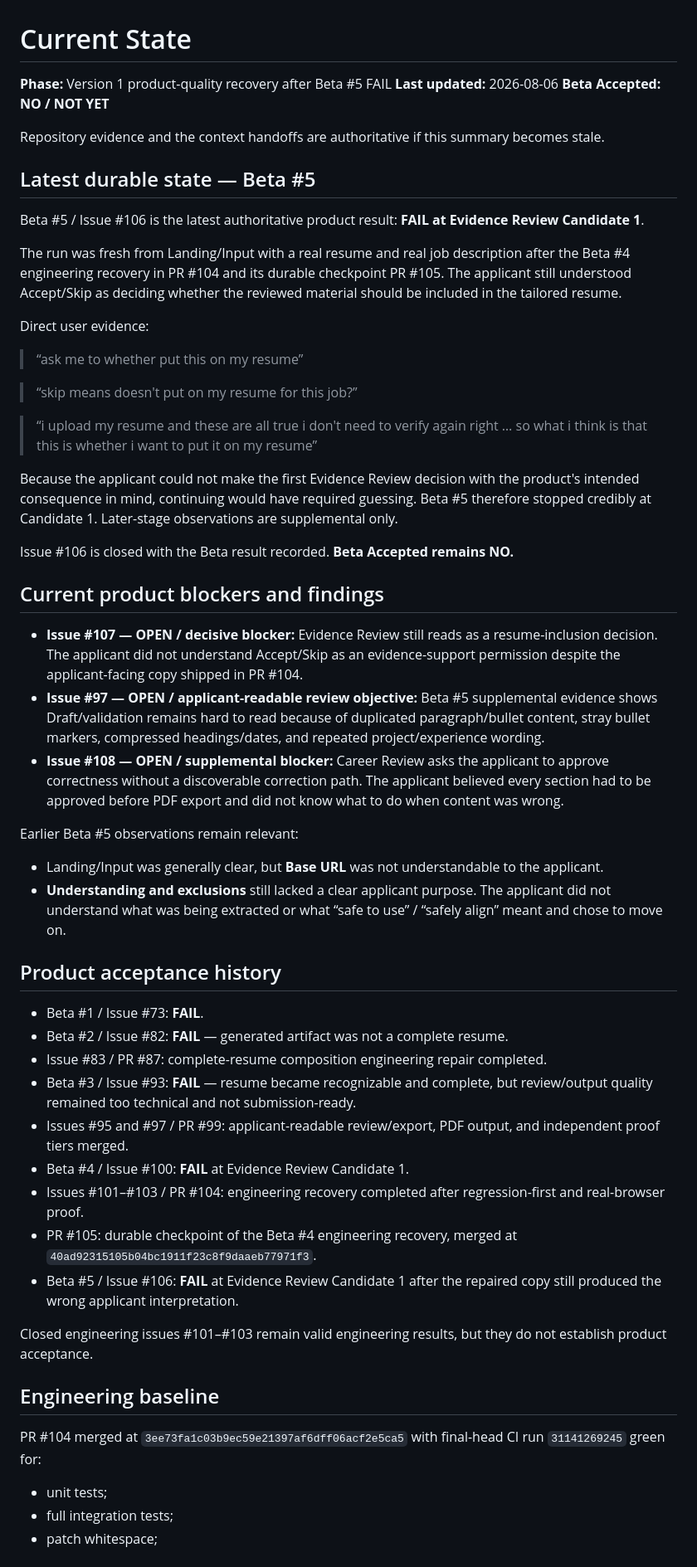
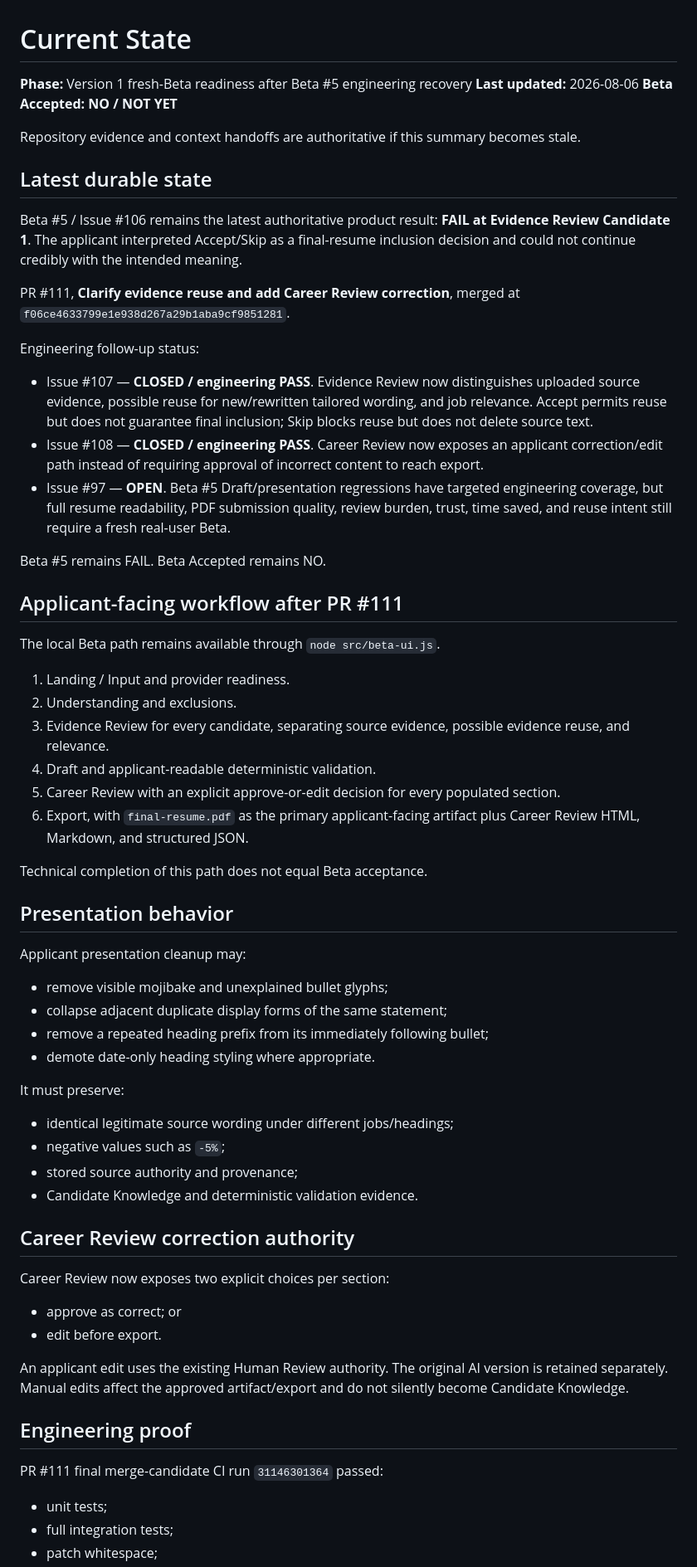
Before and after one commit to MumGinger/career-evolution-platform, a Markdown page: docs/current-state.md, the part around one of its changes. Shown at 83% size. GitHub-like rendering.

Commit message:
docs: advance current state after Beta 5 recovery

```diff
--- a/docs/current-state.md
+++ b/docs/current-state.md
@@ -1,57 +1,66 @@
 # Current State
 
-**Phase:** Version 1 product-quality recovery after Beta #5 FAIL
+**Phase:** Version 1 fresh-Beta readiness after Beta #5 engineering recovery
 **Last updated:** 2026-08-06
 **Beta Accepted:** **NO / NOT YET**
 
-Repository evidence and the context handoffs are authoritative if this summary becomes stale.
+Repository evidence and context handoffs are authoritative if this summary becomes stale.
 
-## Latest durable state — Beta #5
+## Latest durable state
 
-Beta #5 / Issue #106 is the latest authoritative product result: **FAIL at Evidence Review Candidate 1**.
+Beta #5 / Issue #106 remains the latest authoritative product result: **FAIL at Evidence Review Candidate 1**. The applicant interpreted Accept/Skip as a final-resume inclusion decision and could not continue credibly with the intended meaning.
 
-The run was fresh from Landing/Input with a real resume and real job description after the Beta #4 engineering recovery in PR #104 and its durable checkpoint PR #105. The applicant still understood Accept/Skip as deciding whether the reviewed material should be included in the tailored resume.
+PR #111, **Clarify evidence reuse and add Career Review correction**, merged at `f06ce4633799e1e938d267a29b1aba9cf9851281`.
 
-Direct user evidence:
+Engineering follow-up status:
 
-> “ask me to whether put this on my resume”
+- Issue #107 — **CLOSED / engineering PASS**. Evidence Review now distinguishes uploaded source evidence, possible reuse for new/rewritten tailored wording, and job relevance. Accept permits reuse but does not guarantee final inclusion; Skip blocks reuse but does not delete source text.
+- Issue #108 — **CLOSED / engineering PASS**. Career Review now exposes an applicant correction/edit path instead of requiring approval of incorrect content to reach export.
+- Issue #97 — **OPEN**. Beta #5 Draft/presentation regressions have targeted engineering coverage, but full resume readability, PDF submission quality, review burden, trust, time saved, and reuse intent still require a fresh real-user Beta.
 
-> “skip means doesn't put on my resume for this job?”
+Beta #5 remains FAIL. Beta Accepted remains NO.
 
-> “i upload my resume and these are all true i don't need to verify again right … so what i think is that this is whether i want to put it on my resume”
+## Applicant-facing workflow after PR #111
 
-Because the applicant could not make the first Evidence Review decision with the product's intended consequence in mind, continuing would have required guessing. Beta #5 therefore stopped credibly at Candidate 1. Later-stage observations are supplemental only.
+The local Beta path remains available through `node src/beta-ui.js`.
 
-Issue #106 is closed with the Beta result recorded. **Beta Accepted remains NO.**
+1. Landing / Input and provider readiness.
+2. Understanding and exclusions.
+3. Evidence Review for every candidate, separating source evidence, possible evidence reuse, and relevance.
+4. Draft and applicant-readable deterministic validation.
+5. Career Review with an explicit approve-or-edit decision for every populated section.
+6. Export, with `final-resume.pdf` as the primary applicant-facing artifact plus Career Review HTML, Markdown, and structured JSON.
 
-## Current product blockers and findings
+Technical completion of this path does not equal Beta acceptance.
 
-- **Issue #107 — OPEN / decisive blocker:** Evidence Review still reads as a resume-inclusion decision. The applicant did not understand Accept/Skip as an evidence-support permission despite the applicant-facing copy shipped in PR #104.
-- **Issue #97 — OPEN / applicant-readable review objective:** Beta #5 supplemental evidence shows Draft/validation remains hard to read because of duplicated paragraph/bullet content, stray bullet markers, compressed headings/dates, and repeated project/experience wording.
-- **Issue #108 — OPEN / supplemental blocker:** Career Review asks the applicant to approve correctness without a discoverable correction path. The applicant believed every section had to be approved before PDF export and did not know what to do when content was wrong.
+## Presentation behavior
 
-Earlier Beta #5 observations remain relevant:
+Applicant presentation cleanup may:
 
-- Landing/Input was generally clear, but **Base URL** was not understandable to the applicant.
-- **Understanding and exclusions** still lacked a clear applicant purpose. The applicant did not understand what was being extracted or what “safe to use” / “safely align” meant and chose to move on.
+- remove visible mojibake and unexplained bullet glyphs;
+- collapse adjacent duplicate display forms of the same statement;
+- remove a repeated heading prefix from its immediately following bullet;
+- demote date-only heading styling where appropriate.
 
-## Product acceptance history
+It must preserve:
 
-- Beta #1 / Issue #73: **FAIL**.
-- Beta #2 / Issue #82: **FAIL** — generated artifact was not a complete resume.
-- Issue #83 / PR #87: complete-resume composition engineering repair completed.
-- Beta #3 / Issue #93: **FAIL** — resume became recognizable and complete, but review/output quality remained too technical and not submission-ready.
-- Issues #95 and #97 / PR #99: applicant-readable review/export, PDF output, and independent proof tiers merged.
-- Beta #4 / Issue #100: **FAIL** at Evidence Review Candidate 1.
-- Issues #101–#103 / PR #104: engineering recovery completed after regression-first and real-browser proof.
-- PR #105: durable checkpoint of the Beta #4 engineering recovery, merged at `40ad92315105b04bc1911f23c8f9daaeb77971f3`.
-- Beta #5 / Issue #106: **FAIL** at Evidence Review Candidate 1 after the repaired copy still produced the wrong applicant interpretation.
+- identical legitimate source wording under different jobs/headings;
+- negative values such as `-5%`;
+- stored source authority and provenance;
+- Candidate Knowledge and deterministic validation evidence.
 
-Closed engineering issues #101–#103 remain valid engineering results, but they do not establish product acceptance.
+## Career Review correction authority
 
-## Engineering baseline
+Career Review now exposes two explicit choices per section:
 
-PR #104 merged at `3ee73fa1c03b9ec59e21397af6dff06acf2e5ca5` with final-head CI run `31141269245` green for:
+- approve as correct; or
+- edit before export.
+
+An applicant edit uses the existing Human Review authority. The original AI version is retained separately. Manual edits affect the approved artifact/export and do not silently become Candidate Knowledge.
+
+## Engineering proof
+
+PR #111 final merge-candidate CI run `31146301364` passed:
 
 - unit tests;
 - full integration tests;
```
Also changed, not shown: other parts of docs/current-state.md (+40 -71 lines).
